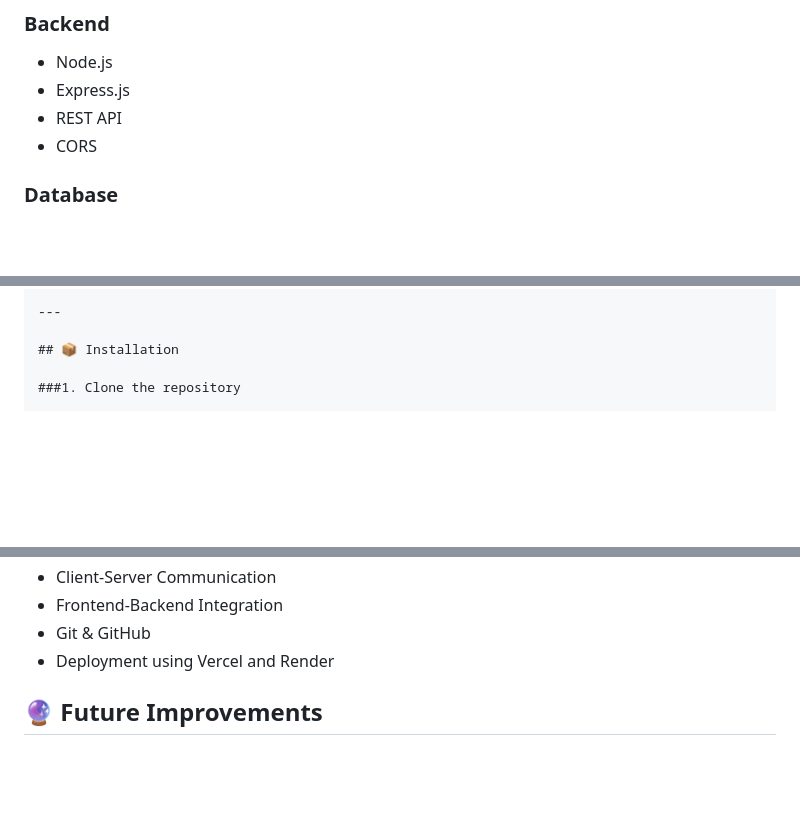
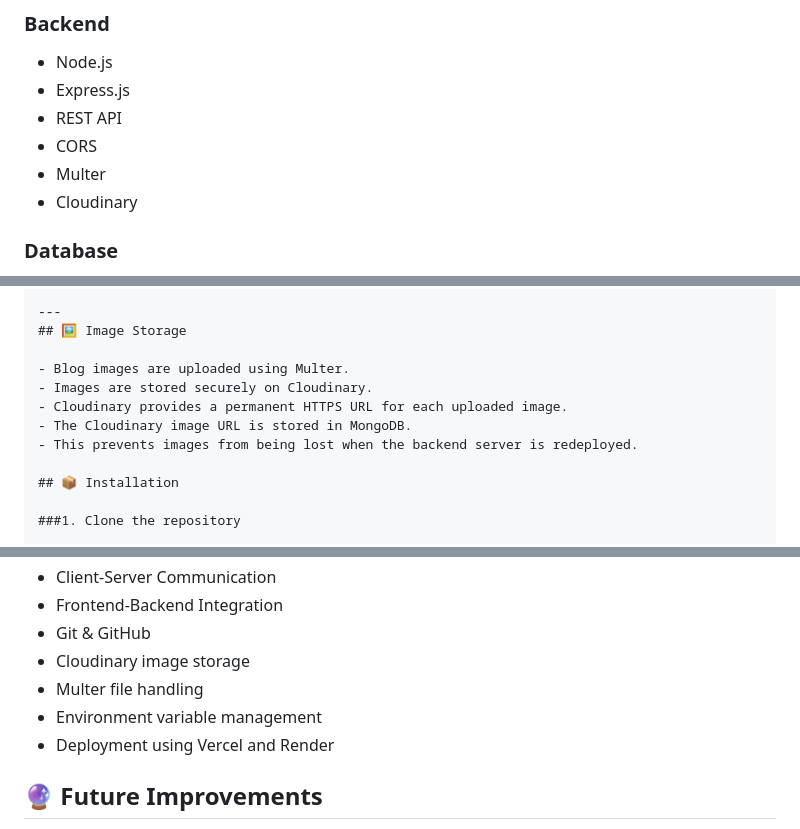
Before and after one commit to shivam56-hub/Blog-Application, a Markdown page: README.md, 3 parts joined by grey strips. Drawn GitHub-style; blank space fills up the shorter version.

Commit message:
Enhance README with image storage details and security updates
Added information about Multer and Cloudinary for image storage in the README. Updated installation and security sections to reflect the use of environment variables for Cloudinary credentials.

```diff
--- a/README.md
+++ b/README.md
@@ -61,6 +61,8 @@ A full-stack Blog Application built with HTML, CSS, JavaScript, Node.js, Express
 - Express.js
 - REST API
 - CORS
+- Multer
+- Cloudinary
 
 ### Database
 
@@ -145,6 +147,13 @@ Blog-Application/
 - Navigation based on login state
 
 ---
+## 🖼️ Image Storage
+
+- Blog images are uploaded using Multer.
+- Images are stored securely on Cloudinary.
+- Cloudinary provides a permanent HTTPS URL for each uploaded image.
+- The Cloudinary image URL is stored in MongoDB.
+- This prevents images from being lost when the backend server is redeployed.
 
 ## 📦 Installation
 
@@ -229,6 +241,9 @@ The frontend communicates with the deployed backend through REST APIs.
 - Client-Server Communication
 - Frontend-Backend Integration
 - Git & GitHub
+- Cloudinary image storage
+- Multer file handling
+- Environment variable management
 - Deployment using Vercel and Render
 
 ## 🔮 Future Improvements
```
Also changed, not shown: other parts of README.md (+3 -0 lines).
